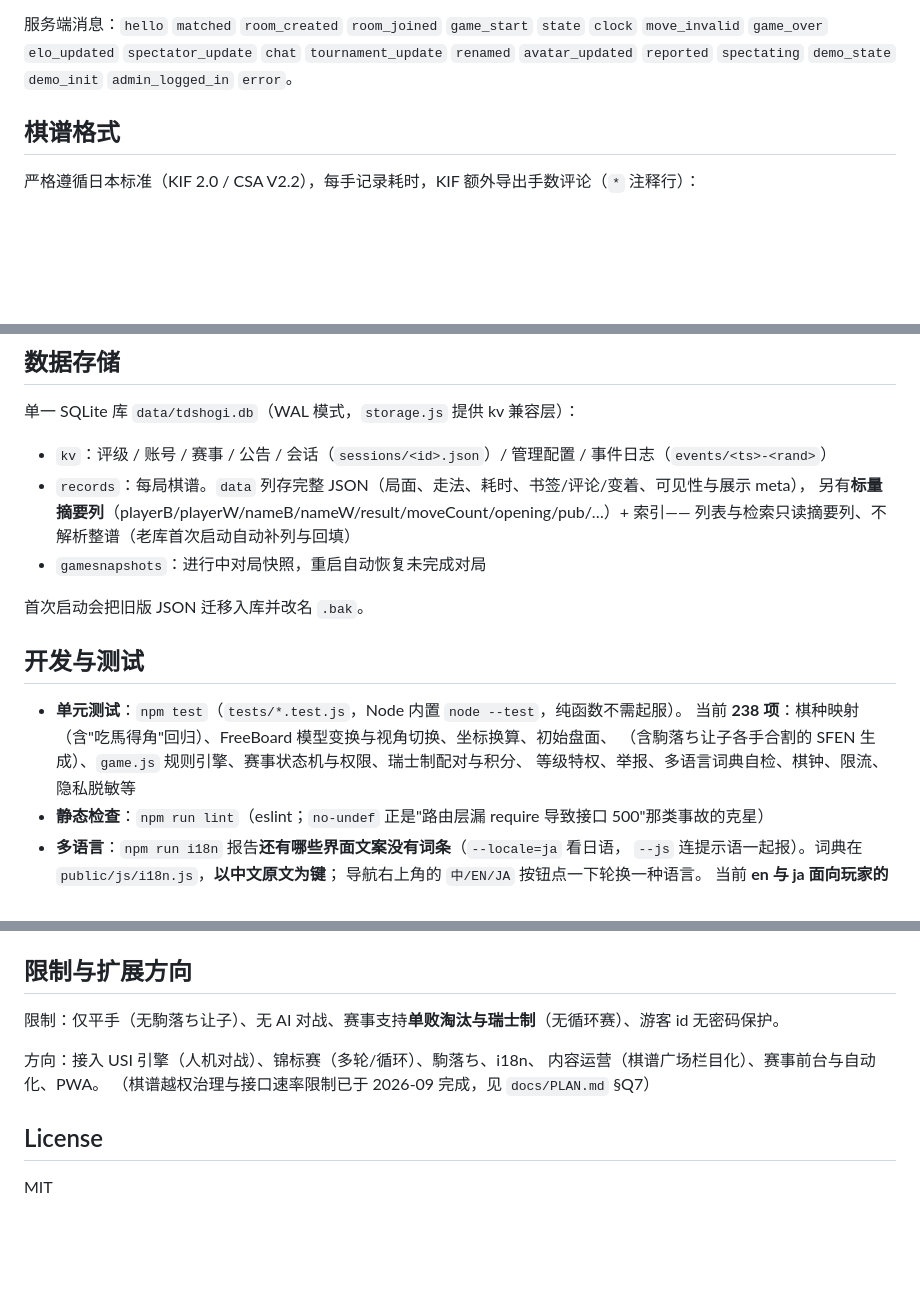
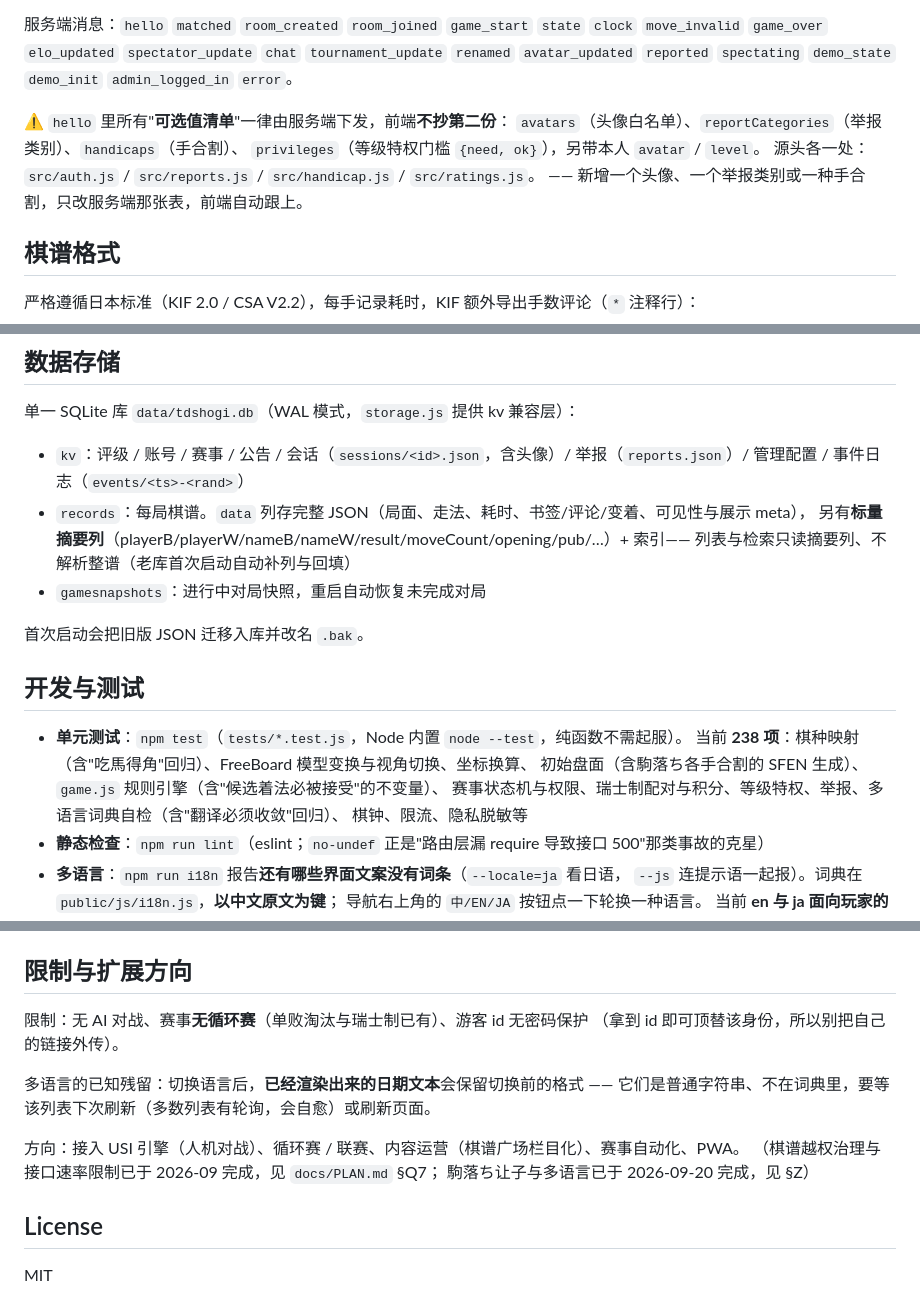
Before and after one commit to DataBaseC/TDshogi, a Markdown page: README.md, 3 parts joined by grey strips. Drawn GitHub-style; blank space fills up the shorter version.

```diff
--- a/README.md
+++ b/README.md
@@ -162,6 +200,12 @@ node -e "const db=require('better-sqlite3')(':memory:');db.exec('create table t(
 `game_over` `elo_updated` `spectator_update` `chat` `tournament_update` `renamed` `avatar_updated`
 `reported` `spectating`
 `demo_state` `demo_init` `admin_logged_in` `error`。
+
+⚠️ `hello` 里所有"**可选值清单**"一律由服务端下发，前端**不抄第二份**：
+`avatars`（头像白名单）、`reportCategories`（举报类别）、`handicaps`（手合割）、
+`privileges`（等级特权门槛 `{need, ok}`），另带本人 `avatar` / `level`。
+源头各一处：`src/auth.js` / `src/reports.js` / `src/handicap.js` / `src/ratings.js`。
+—— 新增一个头像、一个举报类别或一种手合割，只改服务端那张表，前端自动跟上。
 
 ## 棋谱格式
 
@@ -186,7 +230,8 @@ node -e "const db=require('better-sqlite3')(':memory:');db.exec('create table t(
 
 单一 SQLite 库 `data/tdshogi.db`（WAL 模式，`storage.js` 提供 kv 兼容层）：
 
-- `kv`：评级 / 账号 / 赛事 / 公告 / 会话（`sessions/<id>.json`）/ 管理配置 / 事件日志（`events/<ts>-<rand>`）
+- `kv`：评级 / 账号 / 赛事 / 公告 / 会话（`sessions/<id>.json`，含头像）/ 举报（`reports.json`）/
+  管理配置 / 事件日志（`events/<ts>-<rand>`）
 - `records`：每局棋谱。`data` 列存完整 JSON（局面、走法、耗时、书签/评论/变着、可见性与展示 meta），
   另有**标量摘要列**（playerB/playerW/nameB/nameW/result/moveCount/opening/pub/…）+ 索引——
   列表与检索只读摘要列、不解析整谱（老库首次启动自动补列与回填）
@@ -197,9 +242,10 @@ node -e "const db=require('better-sqlite3')(':memory:');db.exec('create table t(
 ## 开发与测试
 
 - **单元测试**：`npm test`（`tests/*.test.js`，Node 内置 `node --test`，纯函数不需起服）。
-  当前 **238 项**：棋种映射（含"吃馬得角"回归）、FreeBoard 模型变换与视角切换、坐标换算、初始盘面、
-  （含駒落ち让子各手合割的 SFEN 生成）、`game.js` 规则引擎、赛事状态机与权限、瑞士制配对与积分、
-  等级特权、举报、多语言词典自检、棋钟、限流、隐私脱敏等
+  当前 **238 项**：棋种映射（含"吃馬得角"回归）、FreeBoard 模型变换与视角切换、坐标换算、
+  初始盘面（含駒落ち各手合割的 SFEN 生成）、`game.js` 规则引擎（含"候选着法必被接受"的不变量）、
+  赛事状态机与权限、瑞士制配对与积分、等级特权、举报、多语言词典自检（含"翻译必须收敛"回归）、
+  棋钟、限流、隐私脱敏等
 - **静态检查**：`npm run lint`（eslint；`no-undef` 正是"路由层漏 require 导致接口 500"那类事故的克星）
 - **多语言**：`npm run i18n` 报告**还有哪些界面文案没有词条**（`--locale=ja` 看日语，
   `--js` 连提示语一起报）。词典在 `public/js/i18n.js`，**以中文原文为键**；
@@ -216,11 +262,15 @@ node -e "const db=require('better-sqlite3')(':memory:');db.exec('create table t(
 
 ## 限制与扩展方向
 
-限制：仅平手（无駒落ち让子）、无 AI 对战、赛事支持**单败淘汰与瑞士制**（无循环赛）、游客 id 无密码保护。
+限制：无 AI 对战、赛事**无循环赛**（单败淘汰与瑞士制已有）、游客 id 无密码保护
+（拿到 id 即可顶替该身份，所以别把自己的链接外传）。
 
-方向：接入 USI 引擎（人机对战）、锦标赛（多轮/循环）、駒落ち、i18n、
-内容运营（棋谱广场栏目化）、赛事前台与自动化、PWA。
-（棋谱越权治理与接口速率限制已于 2026-09 完成，见 `docs/PLAN.md` §Q7）
+多语言的已知残留：切换语言后，**已经渲染出来的日期文本**会保留切换前的格式 ——
+它们是普通字符串、不在词典里，要等该列表下次刷新（多数列表有轮询，会自愈）或刷新页面。
+
+方向：接入 USI 引擎（人机对战）、循环赛 / 联赛、内容运营（棋谱广场栏目化）、赛事自动化、PWA。
+（棋谱越权治理与接口速率限制已于 2026-09 完成，见 `docs/PLAN.md` §Q7；
+駒落ち让子与多语言已于 2026-09-20 完成，见 §Z）
 
 ## License
 
```
Also changed, not shown: other parts of README.md (+43 -5 lines).
